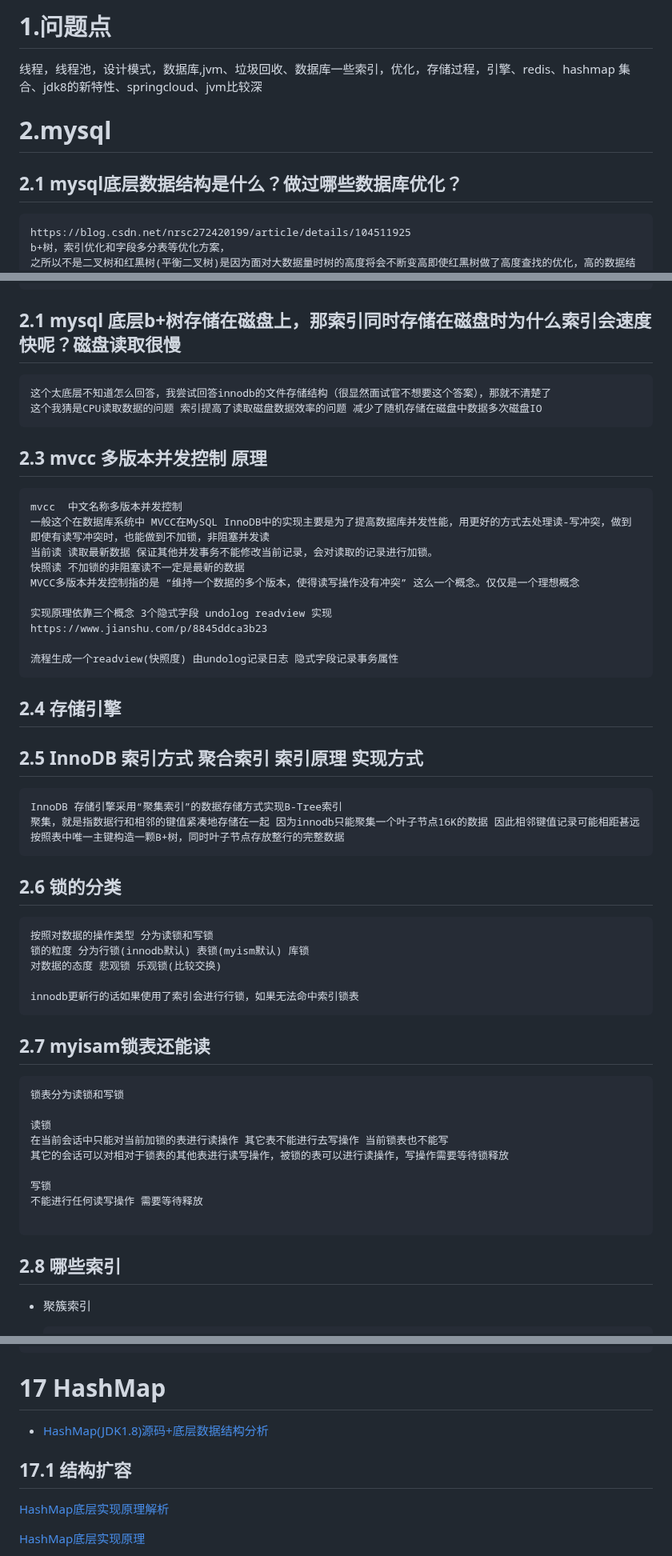
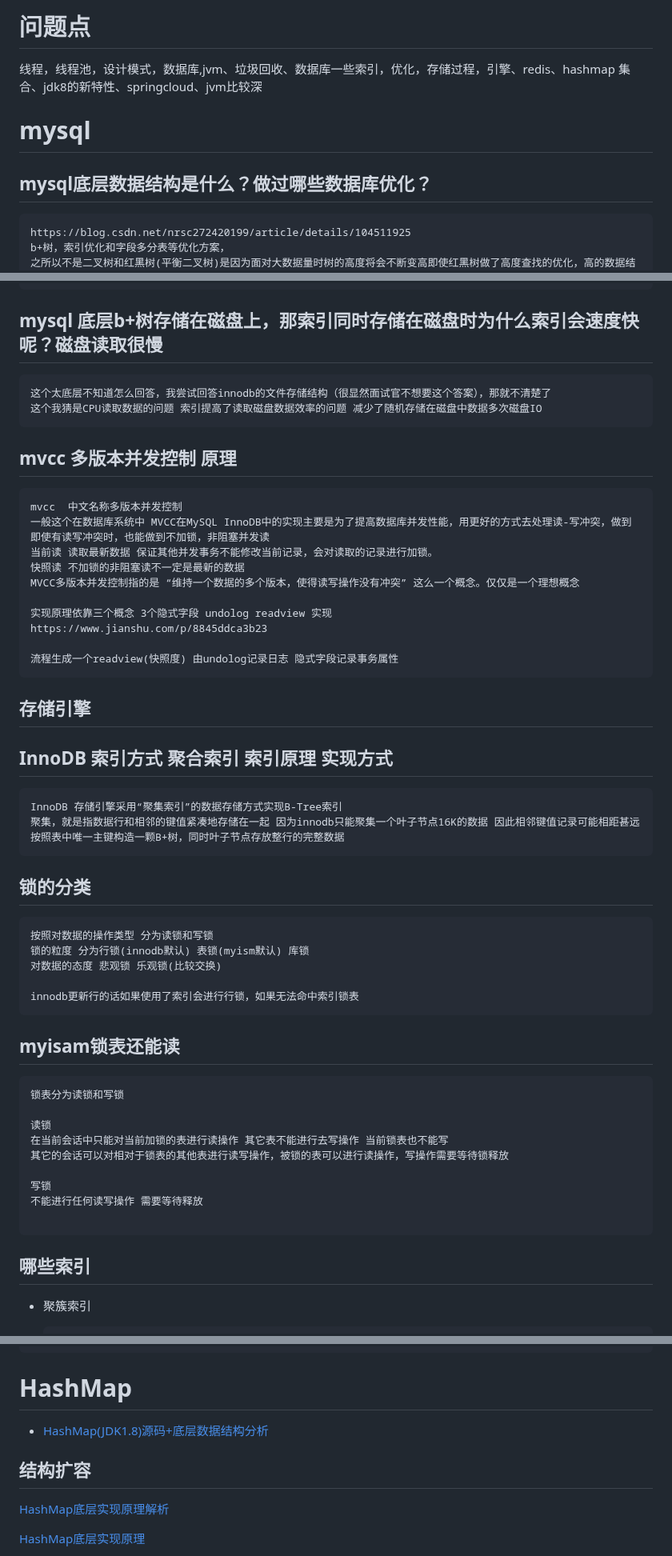
Before and after one commit to cdigho/note-log, a Markdown page: source/java/常见问题.md, 3 parts joined by grey strips. Shown at 80% size. GitHub-like rendering.

````diff
--- a/source/java/常见问题.md
+++ b/source/java/常见问题.md
@@ -1,10 +1,10 @@
-# 1.问题点
+# 问题点
 
 线程，线程池，设计模式，数据库,jvm、垃圾回收、数据库一些索引，优化，存储过程，引擎、redis、hashmap  集合、jdk8的新特性、springcloud、jvm比较深
 
-# 2.mysql
-
-## 2.1 mysql底层数据结构是什么？做过哪些数据库优化？
+# mysql
+
+## mysql底层数据结构是什么？做过哪些数据库优化？
 
 ```
 https://blog.csdn.net/nrsc272420199/article/details/104511925
@@ -29,14 +29,14 @@ like 不要使用前置的 %AAA 字段会丢失索引
 字段最好不要为null 会存在索引丢失(具体场景待考察)
 ```
 
-## 2.1 mysql 底层b+树存储在磁盘上，那索引同时存储在磁盘时为什么索引会速度快呢？磁盘读取很慢
+## mysql 底层b+树存储在磁盘上，那索引同时存储在磁盘时为什么索引会速度快呢？磁盘读取很慢
 
 ```
 这个太底层不知道怎么回答，我尝试回答innodb的文件存储结构（很显然面试官不想要这个答案），那就不清楚了
 这个我猜是CPU读取数据的问题 索引提高了读取磁盘数据效率的问题 减少了随机存储在磁盘中数据多次磁盘IO
 ```
 
-## 2.3 mvcc 多版本并发控制 原理
+## mvcc 多版本并发控制 原理
 
 ```
 mvcc  中文名称多版本并发控制
@@ -51,9 +51,9 @@ https://www.jianshu.com/p/8845ddca3b23
 流程生成一个readview(快照度) 由undolog记录日志 隐式字段记录事务属性
 ```
 
-## 2.4 存储引擎
-
-## 2.5 InnoDB 索引方式 聚合索引 索引原理 实现方式
+## 存储引擎
+
+## InnoDB 索引方式 聚合索引 索引原理 实现方式
 
 ```
 InnoDB 存储引擎采用“聚集索引”的数据存储方式实现B-Tree索引
@@ -61,7 +61,7 @@ InnoDB 存储引擎采用“聚集索引”的数据存储方式实现B-Tree索
 按照表中唯一主键构造一颗B+树，同时叶子节点存放整行的完整数据
 ```
 
-## 2.6 锁的分类
+## 锁的分类
 
 ```
 按照对数据的操作类型 分为读锁和写锁
@@ -71,7 +71,7 @@ InnoDB 存储引擎采用“聚集索引”的数据存储方式实现B-Tree索
 innodb更新行的话如果使用了索引会进行行锁，如果无法命中索引锁表
 ```
 
-## 2.7 myisam锁表还能读
+## myisam锁表还能读
 
 ```
 锁表分为读锁和写锁
@@ -85,7 +85,7 @@ innodb更新行的话如果使用了索引会进行行锁，如果无法命中
 
 ```
 
-## 2.8 哪些索引
+## 哪些索引
 
 - 聚簇索引
 
@@ -991,11 +991,11 @@ public void quote() {
     }
 ```
 
-# 17 HashMap
+# HashMap
 
 - [HashMap(JDK1.8)源码+底层数据结构分析](HashMap(JDK1.8)源码+底层数据结构分析.md)
 
-## 17.1 结构扩容
+## 结构扩容
 
 [HashMap底层实现原理解析](https://blog.csdn.net/qq_43370771/article/details/111353046)
 
````
Also changed, not shown: other parts of source/java/常见问题.md (+121 -121 lines).
